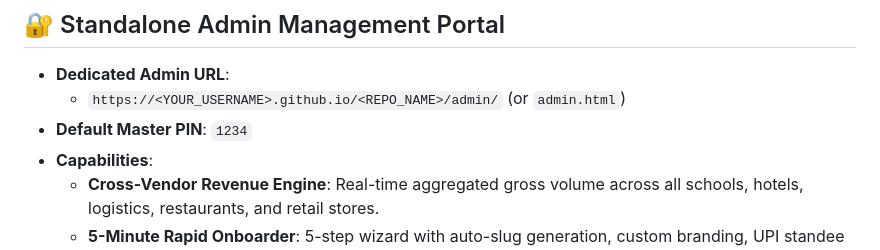
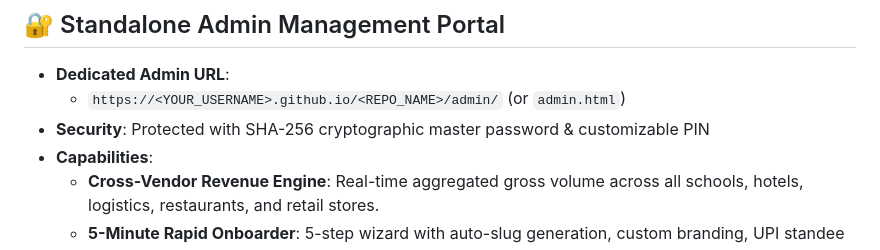
Before and after one commit to raviattrash-pro/OmniSaaS, a Markdown page: GITHUB_PAGES_GUIDE.md, the part around the change. Rendered like a GitHub page.

```diff
--- a/GITHUB_PAGES_GUIDE.md
+++ b/GITHUB_PAGES_GUIDE.md
@@ -85,7 +85,7 @@ If you prefer to host all businesses inside one master repository:
 
 - **Dedicated Admin URL**:
   - `https://<YOUR_USERNAME>.github.io/<REPO_NAME>/admin/` (or `admin.html`)
-- **Default Master PIN**: `1234`
+- **Security**: Protected with SHA-256 cryptographic master password & customizable PIN
 - **Capabilities**:
   - **Cross-Vendor Revenue Engine**: Real-time aggregated gross volume across all schools, hotels, logistics, restaurants, and retail stores.
   - **5-Minute Rapid Onboarder**: 5-step wizard with auto-slug generation, custom branding, UPI standee upload, and fee catalog configuration.
```
Also changed, not shown: README.md (+13 -13 lines).
